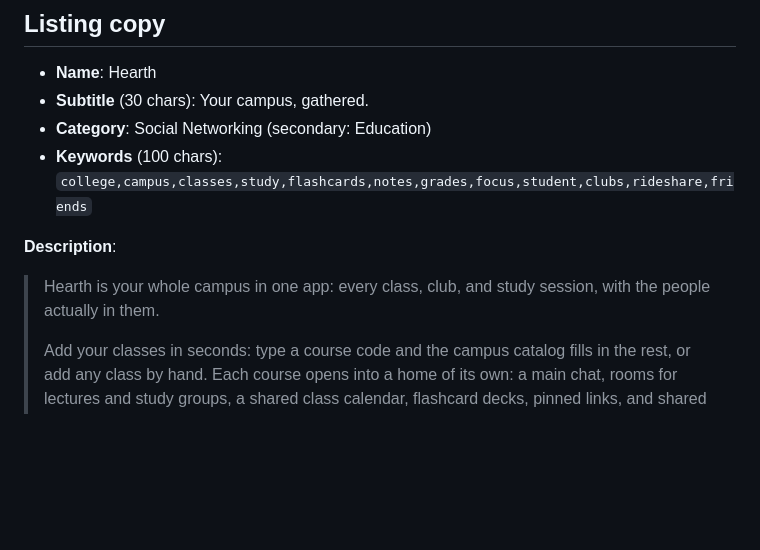
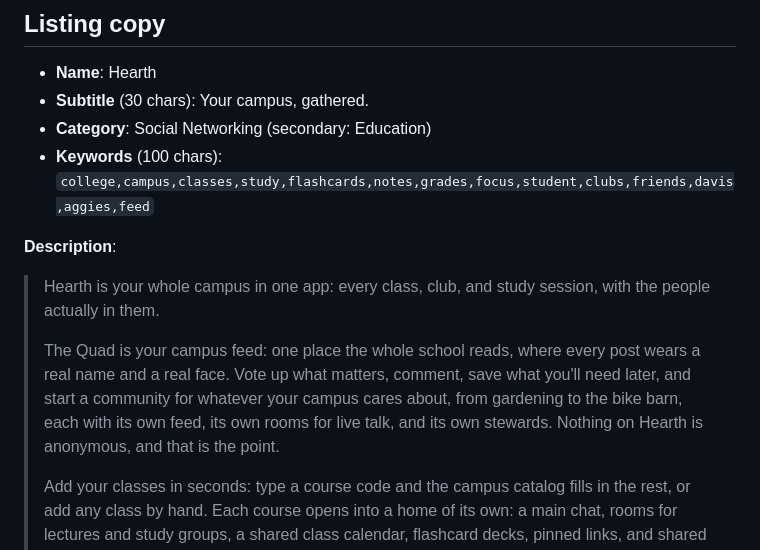
Before and after one commit to raghavked/Huddl, a Markdown page: docs/APP_STORE.md, the part around the change. Rendered like a GitHub page; blank space fills up the shorter version.

Commit message:
Store description learns about The Quad
The listing copy predates communities; a paragraph on the campus feed
and its named, never-anonymous posts joins it, and the keywords trade
rideshare for davis, aggies, and feed.

Co-Authored-By: Claude Fable 5.1 <noreply@anthropic.com>
Claude-Session: https://claude.ai/code/session_01Mu6xV5VKHBRyS4VdvSPiC2

```diff
--- a/docs/APP_STORE.md
+++ b/docs/APP_STORE.md
@@ -10,12 +10,19 @@ checklist.
 - **Subtitle** (30 chars): Your campus, gathered.
 - **Category**: Social Networking (secondary: Education)
 - **Keywords** (100 chars):
-  `college,campus,classes,study,flashcards,notes,grades,focus,student,clubs,rideshare,friends`
+  `college,campus,classes,study,flashcards,notes,grades,focus,student,clubs,friends,davis,aggies,feed`
 
 **Description**:
 
 > Hearth is your whole campus in one app: every class, club, and study
 > session, with the people actually in them.
+>
+> The Quad is your campus feed: one place the whole school reads, where
+> every post wears a real name and a real face. Vote up what matters,
+> comment, save what you'll need later, and start a community for
+> whatever your campus cares about, from gardening to the bike barn,
+> each with its own feed, its own rooms for live talk, and its own
+> stewards. Nothing on Hearth is anonymous, and that is the point.
 >
 > Add your classes in seconds: type a course code and the campus catalog
 > fills in the rest, or add any class by hand. Each course opens into a
```
